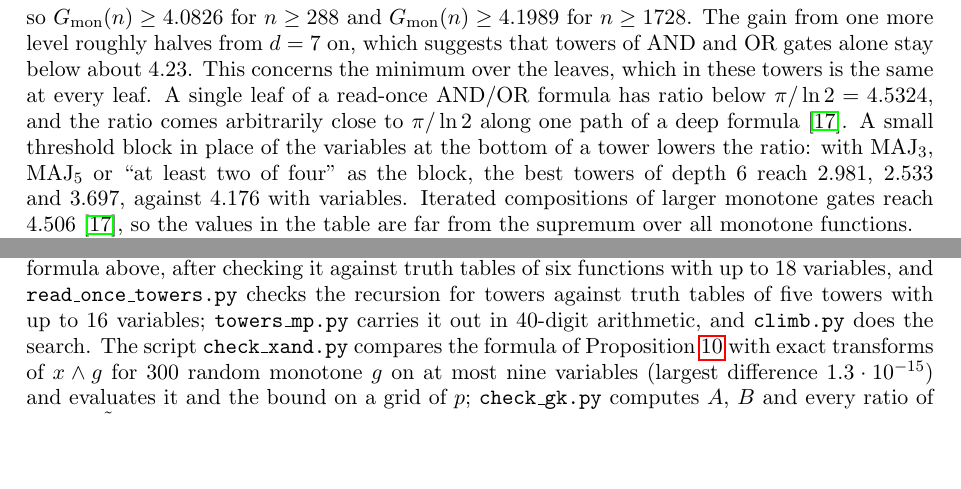
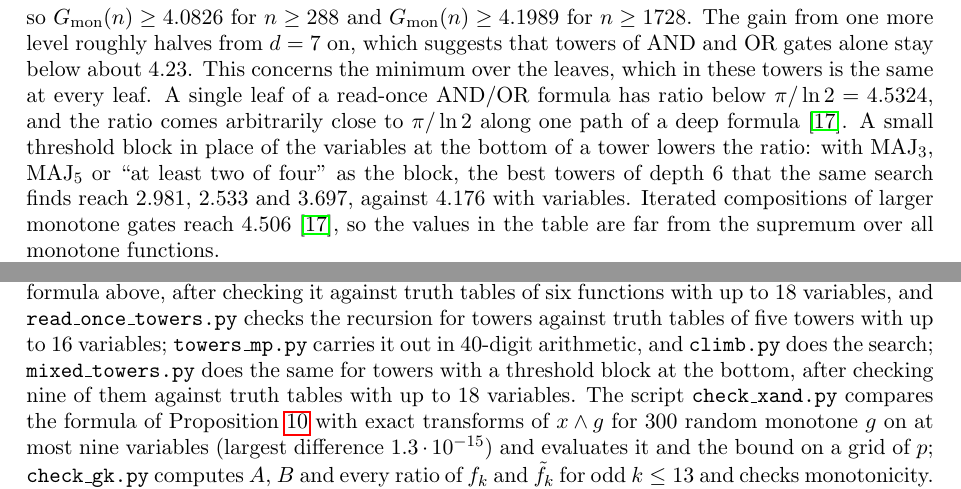
Before and after one commit to yspennstate/fei-hidden-coordinates, a LaTeX paper (main.tex): two parts of pages 11 and 12 of 14, joined at a grey line, cut so that both start at the same text, the shorter picture padded with empty space. Compiled offline with pdfLaTeX.

Commit message:
Name the mixed tower script

```diff
--- a/main.tex
+++ b/main.tex
@@ -614,7 +614,7 @@ more level roughly halves from $d=7$ on, which suggests that towers of AND and O
 This concerns the minimum over the leaves, which in these towers is the same at every leaf. A single leaf of a read-once
 AND/OR formula has ratio below $\pi/\ln2=4.5324$, and the ratio comes arbitrarily close to $\pi/\ln 2$ along one path
 of a deep formula~\cite{Shm3}. A small threshold block in place of the variables at the bottom of a tower lowers the
-ratio: with $\MAJ_3$, $\MAJ_5$ or ``at least two of four'' as the block, the best towers of depth $6$ reach $2.981$,
+ratio: with $\MAJ_3$, $\MAJ_5$ or ``at least two of four'' as the block, the best towers of depth $6$ that the same search finds reach $2.981$,
 $2.533$ and $3.697$, against $4.176$ with variables.
 Iterated compositions of larger monotone gates reach $4.506$~\cite{Shm3}, so the values in the table are far from the
 supremum over all monotone functions.
@@ -664,7 +664,9 @@ their truth tables, \texttt{check\_table.py} evaluates a function given as a hex
 blocks with at most $20$ variables; \texttt{or\_of\_blocks\_formula.py} computes larger ORs of blocks by the formula
 above, after checking it against truth tables of six functions with up to $18$ variables, and
 \texttt{read\_once\_towers.py} checks the recursion for towers against truth tables of five towers with up to $16$
-variables; \texttt{towers\_mp.py} carries it out in $40$-digit arithmetic, and \texttt{climb.py} does the search. The
+variables; \texttt{towers\_mp.py} carries it out in $40$-digit arithmetic, and \texttt{climb.py} does the search;
+\texttt{mixed\_towers.py} does the same for towers with a threshold block at the bottom, after checking nine of
+them against truth tables with up to $18$ variables. The
 script
 \texttt{check\_xand.py} compares the formula of Proposition~\ref{prop:xand} with exact transforms of $x\wedge g$ for
 $300$ random monotone $g$ on at most nine variables (largest difference $1.3\cdot10^{-15}$) and evaluates it and the
```
Also changed, not shown: main.pdf.
